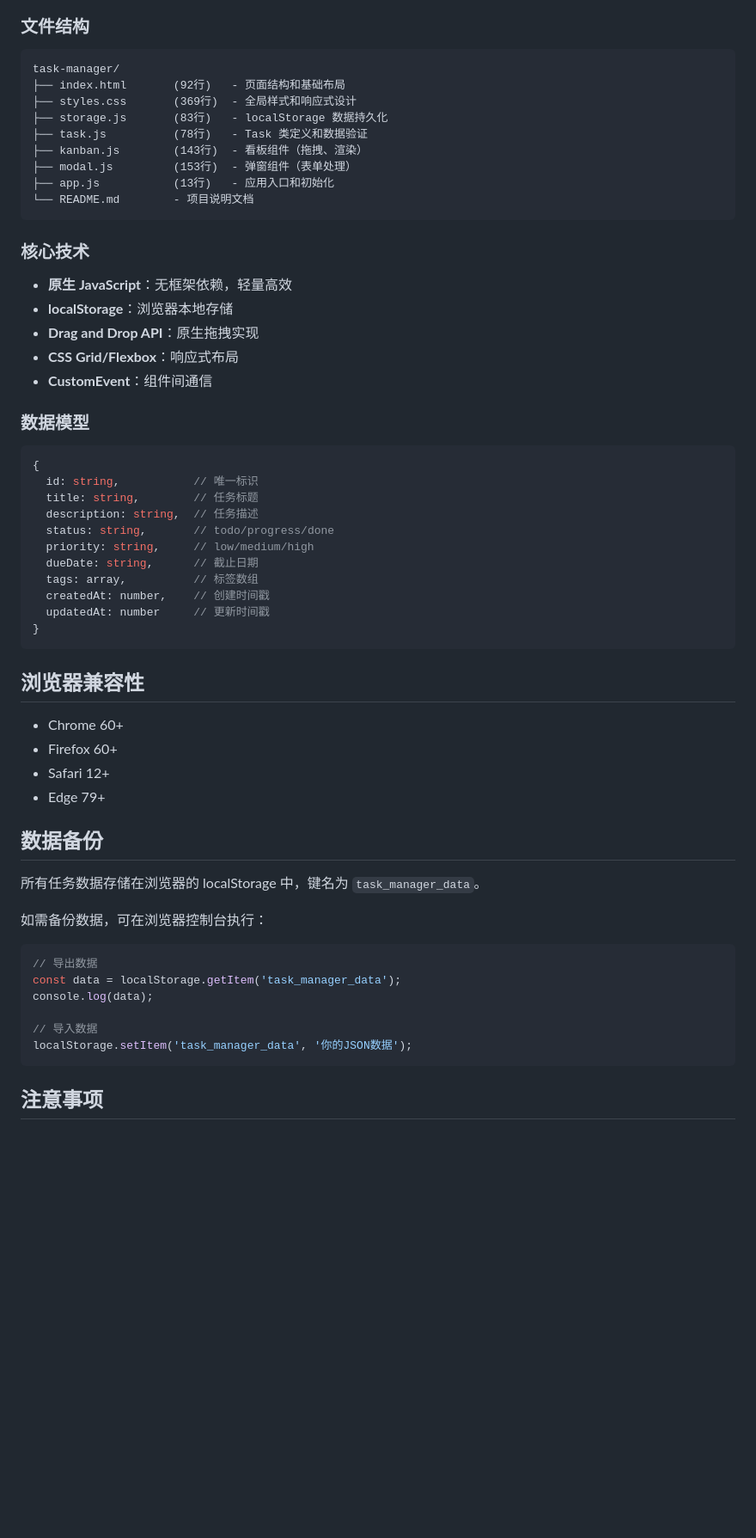
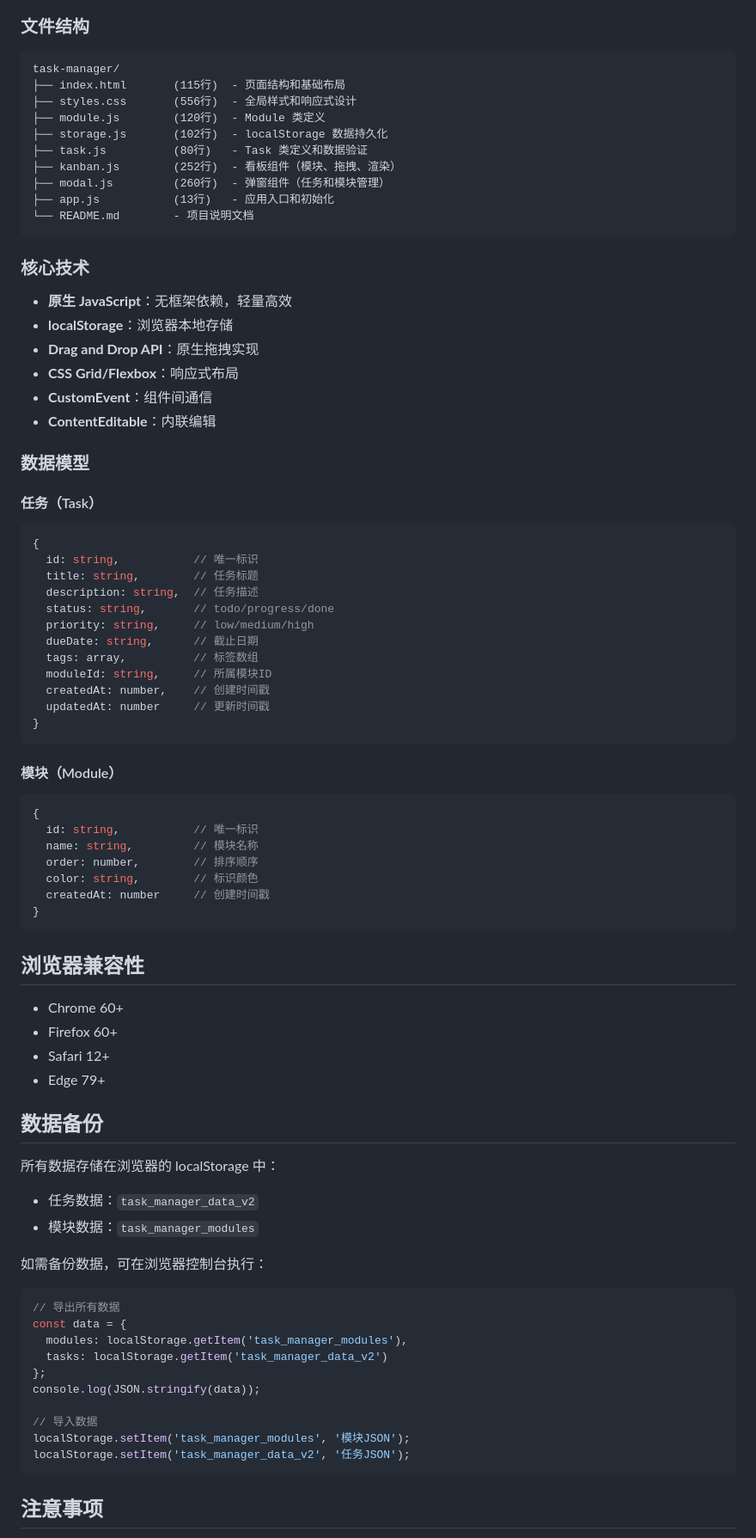
Before and after one commit to kongshan001/pmgo, a Markdown page: README.md, the part around one of its changes. Shown at 86% size. GitHub-like rendering; blank space fills up the shorter version.

Commit message:
docs: 更新 README，添加模块功能说明

````diff
--- a/README.md
+++ b/README.md
@@ -75,12 +97,13 @@ php -S localhost:8080
 
 ```
 task-manager/
-├── index.html       (92行)   - 页面结构和基础布局
-├── styles.css       (369行)  - 全局样式和响应式设计
-├── storage.js       (83行)   - localStorage 数据持久化
-├── task.js          (78行)   - Task 类定义和数据验证
-├── kanban.js        (143行)  - 看板组件（拖拽、渲染）
-├── modal.js         (153行)  - 弹窗组件（表单处理）
+├── index.html       (115行)  - 页面结构和基础布局
+├── styles.css       (556行)  - 全局样式和响应式设计
+├── module.js        (120行)  - Module 类定义
+├── storage.js       (102行)  - localStorage 数据持久化
+├── task.js          (80行)   - Task 类定义和数据验证
+├── kanban.js        (252行)  - 看板组件（模块、拖拽、渲染）
+├── modal.js         (260行)  - 弹窗组件（任务和模块管理）
 ├── app.js           (13行)   - 应用入口和初始化
 └── README.md        - 项目说明文档
 ```
@@ -92,9 +115,11 @@ task-manager/
 - **Drag and Drop API**：原生拖拽实现
 - **CSS Grid/Flexbox**：响应式布局
 - **CustomEvent**：组件间通信
+- **ContentEditable**：内联编辑
 
 ### 数据模型
 
+#### 任务（Task）
 ```javascript
 {
   id: string,           // 唯一标识
@@ -104,8 +129,20 @@ task-manager/
   priority: string,     // low/medium/high
   dueDate: string,      // 截止日期
   tags: array,          // 标签数组
+  moduleId: string,     // 所属模块ID
   createdAt: number,    // 创建时间戳
   updatedAt: number     // 更新时间戳
+}
+```
+
+#### 模块（Module）
+```javascript
+{
+  id: string,           // 唯一标识
+  name: string,         // 模块名称
+  order: number,        // 排序顺序
+  color: string,        // 标识颜色
+  createdAt: number     // 创建时间戳
 }
 ```
 
@@ -118,17 +155,23 @@ task-manager/
 
 ## 数据备份
 
-所有任务数据存储在浏览器的 localStorage 中，键名为 `task_manager_data`。
+所有数据存储在浏览器的 localStorage 中：
+- 任务数据：`task_manager_data_v2`
+- 模块数据：`task_manager_modules`
 
 如需备份数据，可在浏览器控制台执行：
 
 ```javascript
-// 导出数据
-const data = localStorage.getItem('task_manager_data');
-console.log(data);
+// 导出所有数据
+const data = {
+  modules: localStorage.getItem('task_manager_modules'),
+  tasks: localStorage.getItem('task_manager_data_v2')
+};
+console.log(JSON.stringify(data));
 
 // 导入数据
-localStorage.setItem('task_manager_data', '你的JSON数据');
+localStorage.setItem('task_manager_modules', '模块JSON');
+localStorage.setItem('task_manager_data_v2', '任务JSON');
 ```
 
 ## 注意事项
````
Also changed, not shown: other parts of README.md (+29 -6 lines).
